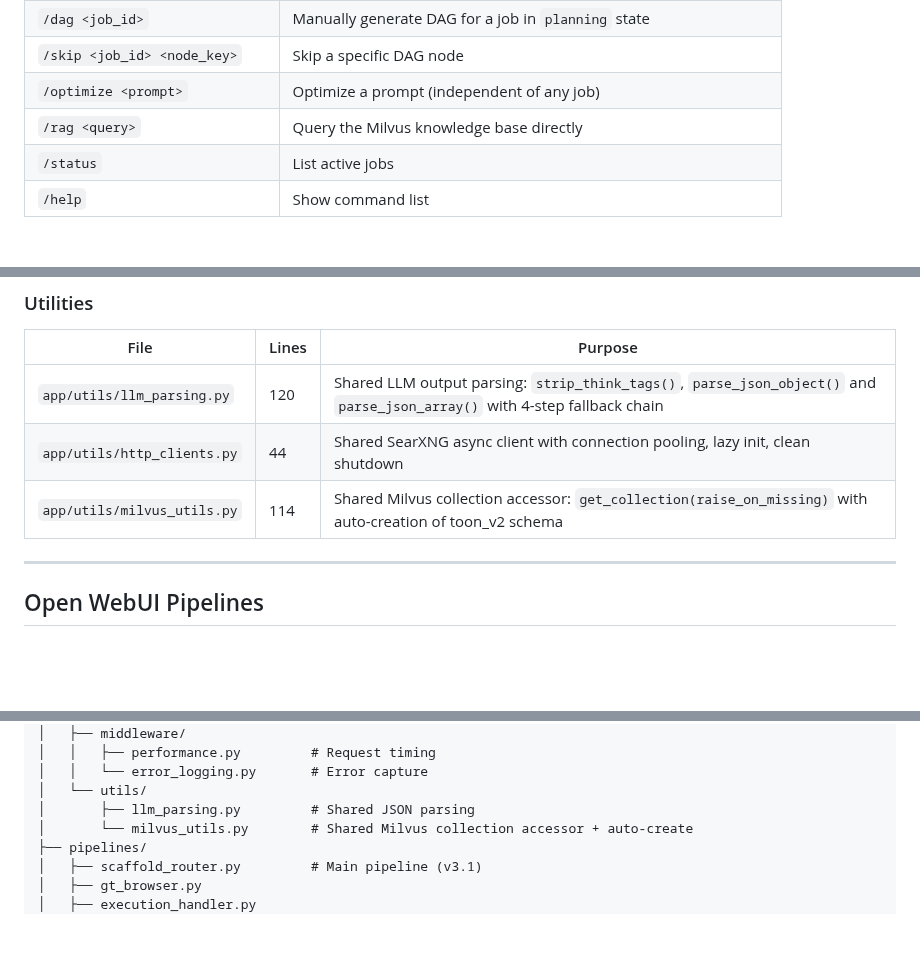
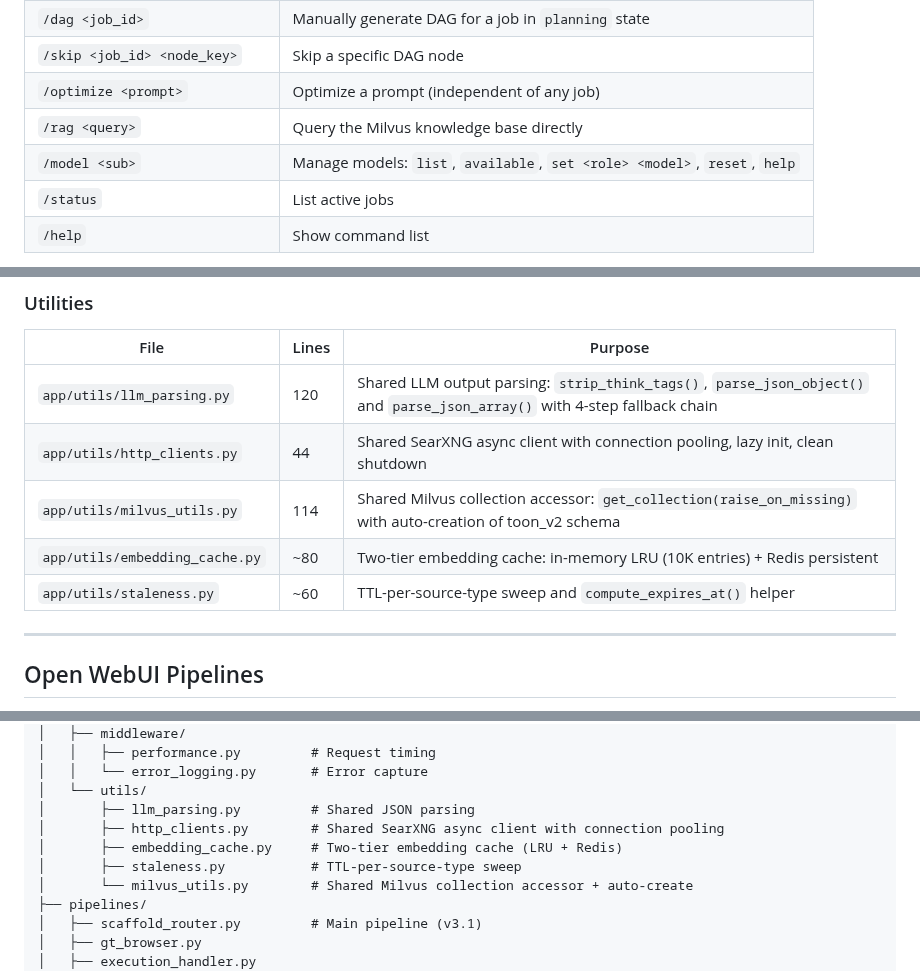
Before and after one commit to LocketKeyLLC/scaffold-engine, a Markdown page: scaffold-engine-overview.md, 3 parts joined by grey strips. GitHub-like rendering; blank space fills up the shorter version.

```diff
--- a/scaffold-engine-overview.md
+++ b/scaffold-engine-overview.md
@@ -141,6 +141,7 @@ All interaction happens through the Open WebUI chat interface.
 | `/skip <job_id> <node_key>` | Skip a specific DAG node |
 | `/optimize <prompt>` | Optimize a prompt (independent of any job) |
 | `/rag <query>` | Query the Milvus knowledge base directly |
+| `/model <sub>` | Manage models: `list`, `available`, `set <role> <model>`, `reset`, `help` |
 | `/status` | List active jobs |
 | `/help` | Show command list |
 
@@ -279,6 +280,8 @@ All service images are pinned by SHA256 digest in `docker-compose.yml`. The Pyth
 | `app/utils/llm_parsing.py` | 120 | Shared LLM output parsing: `strip_think_tags()`, `parse_json_object()` and `parse_json_array()` with 4-step fallback chain |
 | `app/utils/http_clients.py` | 44 | Shared SearXNG async client with connection pooling, lazy init, clean shutdown |
 | `app/utils/milvus_utils.py` | 114 | Shared Milvus collection accessor: `get_collection(raise_on_missing)` with auto-creation of toon_v2 schema |
+| `app/utils/embedding_cache.py` | ~80 | Two-tier embedding cache: in-memory LRU (10K entries) + Redis persistent |
+| `app/utils/staleness.py` | ~60 | TTL-per-source-type sweep and `compute_expires_at()` helper |
 
 ---
 
@@ -510,6 +519,9 @@ scaffold-engine/
 │   │   └── error_logging.py       # Error capture
 │   └── utils/
 │       ├── llm_parsing.py         # Shared JSON parsing
+│       ├── http_clients.py        # Shared SearXNG async client with connection pooling
+│       ├── embedding_cache.py     # Two-tier embedding cache (LRU + Redis)
+│       ├── staleness.py           # TTL-per-source-type sweep
 │       └── milvus_utils.py        # Shared Milvus collection accessor + auto-create
 ├── pipelines/
 │   ├── scaffold_router.py         # Main pipeline (v3.1)
```
Also changed, not shown: other parts of scaffold-engine-overview.md (+10 -49 lines).
